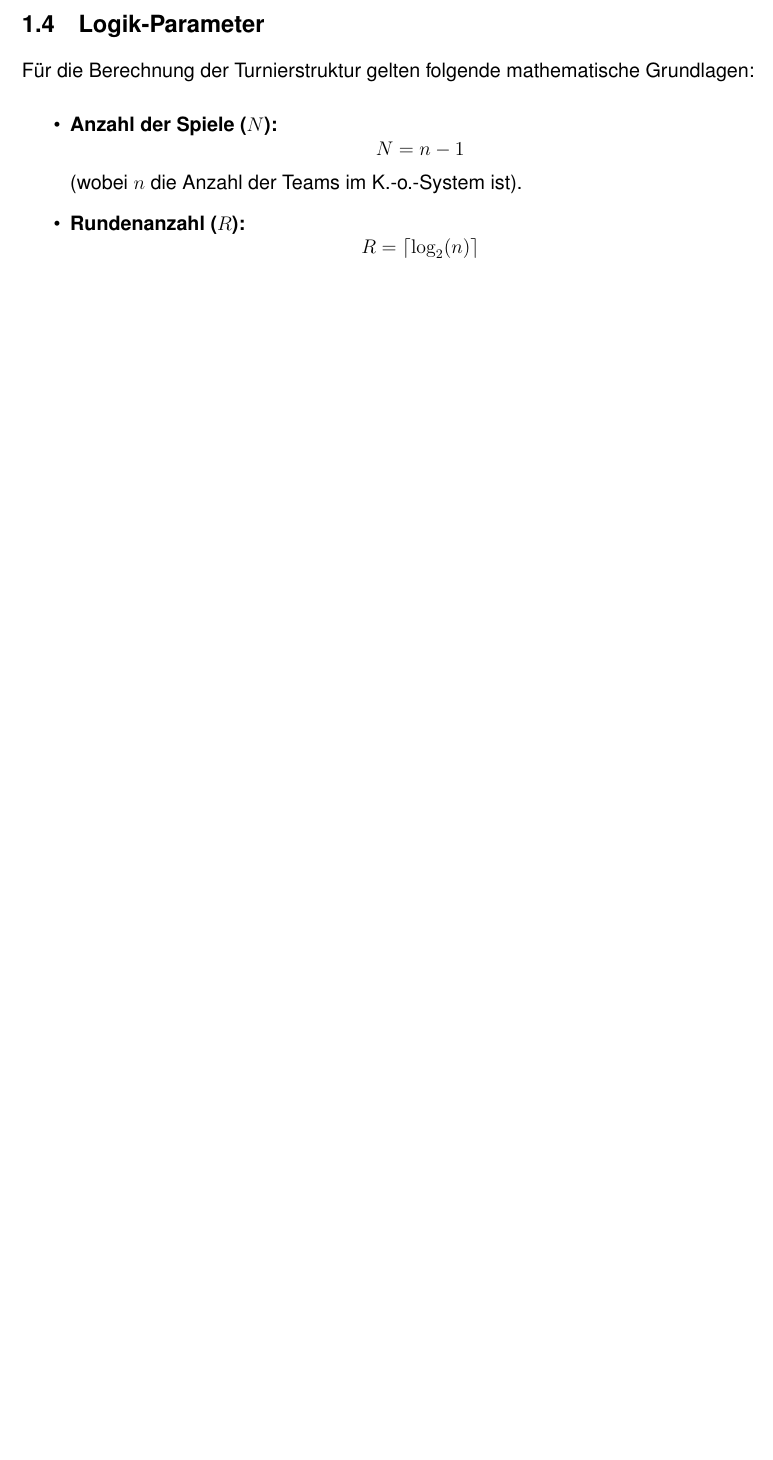
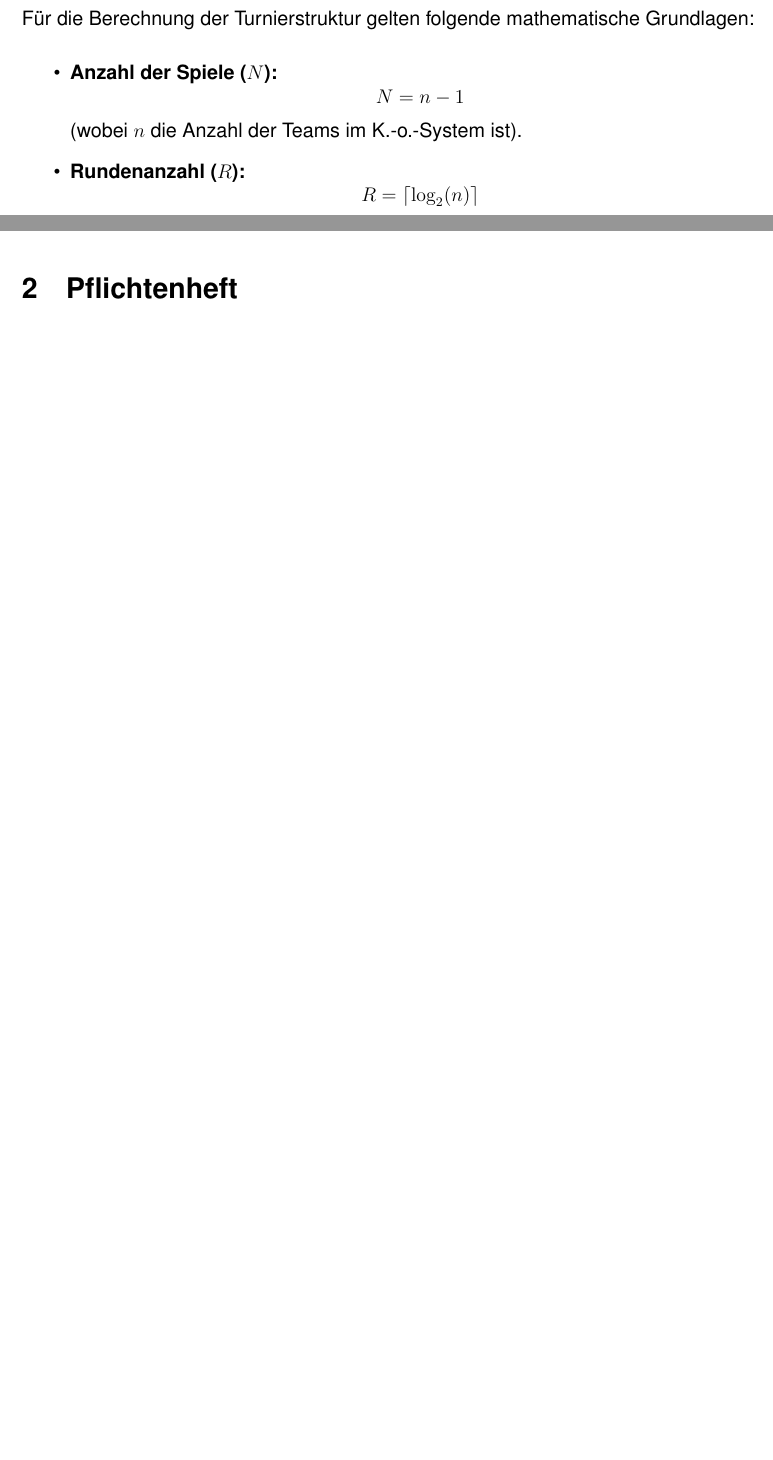
Before and after one commit to Schokoladenhai/dhbw-turnierplaner, a LaTeX document (docs/latex/main.tex, which reads docs/latex/pflichtenheft.tex): part of page 3 of 3 before the commit and two parts of pages 3 and 4 of 4 after it, the two joined at a grey line, cut at the place of the change, the shorter picture padded with empty space. Compiled offline with pdfLaTeX.

```diff
--- a/docs/latex/main.tex
+++ b/docs/latex/main.tex
@@ -30,5 +30,6 @@
 
 % --- Einbinden der Inhaltsdateien ---
 \include{lastenheft}
+\include{pflichtenheft}
 
 \end{document}
--- /dev/null
+++ b/docs/latex/pflichtenheft.tex
@@ -0,0 +1 @@
+\section{Pflichtenheft}
```
